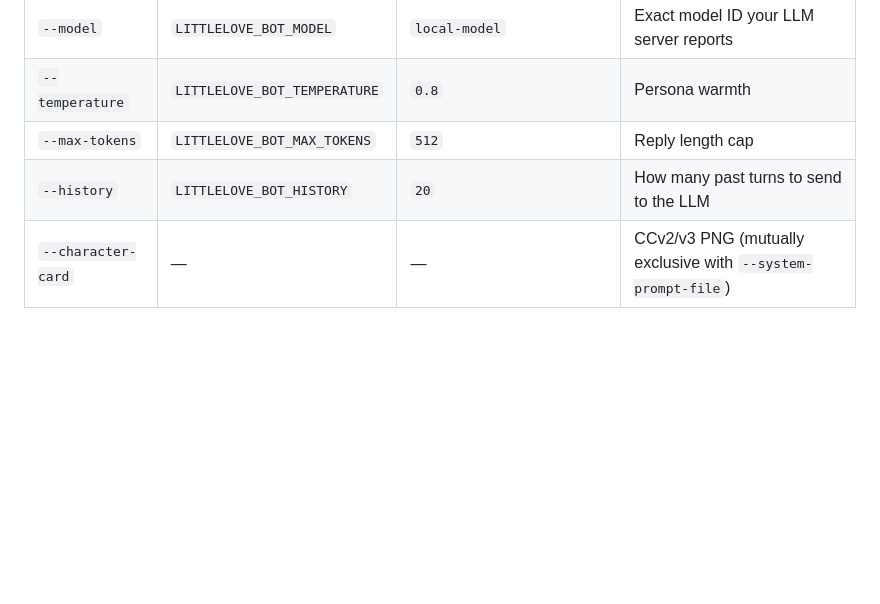
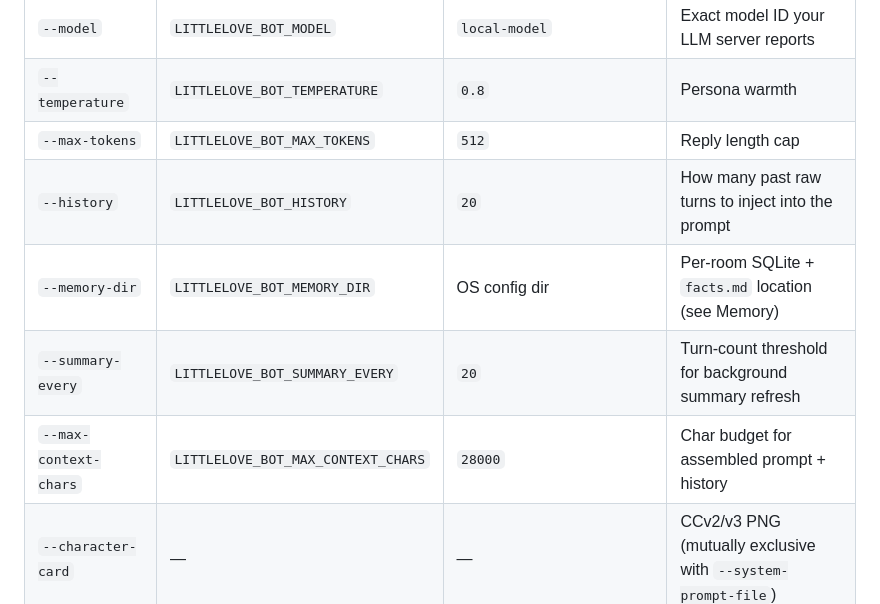
Before and after one commit to CodingWithCourtReeves/little-love, a Markdown page: bot/README.md, the part around one of its changes. GitHub-like rendering; blank space fills up the shorter version.

```diff
--- a/bot/README.md
+++ b/bot/README.md
@@ -78,7 +78,10 @@ All flags can be set via env var. See `littlelove-bot run --help` for the full l
 | `--model` | `LITTLELOVE_BOT_MODEL` | `local-model` | Exact model ID your LLM server reports |
 | `--temperature` | `LITTLELOVE_BOT_TEMPERATURE` | `0.8` | Persona warmth |
 | `--max-tokens` | `LITTLELOVE_BOT_MAX_TOKENS` | `512` | Reply length cap |
-| `--history` | `LITTLELOVE_BOT_HISTORY` | `20` | How many past turns to send to the LLM |
+| `--history` | `LITTLELOVE_BOT_HISTORY` | `20` | How many past raw turns to inject into the prompt |
+| `--memory-dir` | `LITTLELOVE_BOT_MEMORY_DIR` | OS config dir | Per-room SQLite + `facts.md` location (see Memory) |
+| `--summary-every` | `LITTLELOVE_BOT_SUMMARY_EVERY` | `20` | Turn-count threshold for background summary refresh |
+| `--max-context-chars` | `LITTLELOVE_BOT_MAX_CONTEXT_CHARS` | `28000` | Char budget for assembled prompt + history |
 | `--character-card` | — | — | CCv2/v3 PNG (mutually exclusive with `--system-prompt-file`) |
 
 ## Where the bot's identity lives
```
Also changed, not shown: other parts of bot/README.md (+71 -2 lines).
